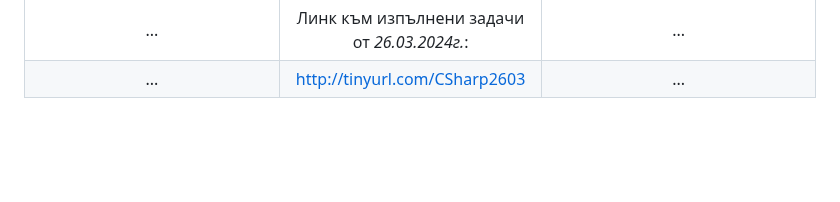
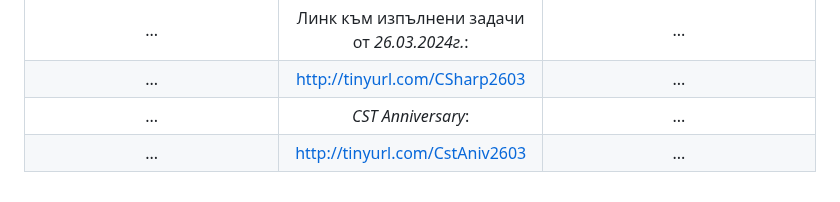
Before and after one commit to BobiG04/TUGabAssigments, a Markdown page: README.md, the part around the change. GitHub-like rendering; blank space fills up the shorter version.

```diff
--- a/README.md
+++ b/README.md
@@ -18,6 +18,8 @@
 | ... | http://tinyurl.com/CSharp1903 | ... |
 | ... | Линк към изпълнени задачи от *26.03.2024г.*: | ... |
 | ... | http://tinyurl.com/CSharp2603 | ... |
+| ... | *CST Anniversary*: | ... |
+| ... | http://tinyurl.com/CstAniv2603 | ... |
 
 <!-- Alternate versions from the readme file. -->
 
```
